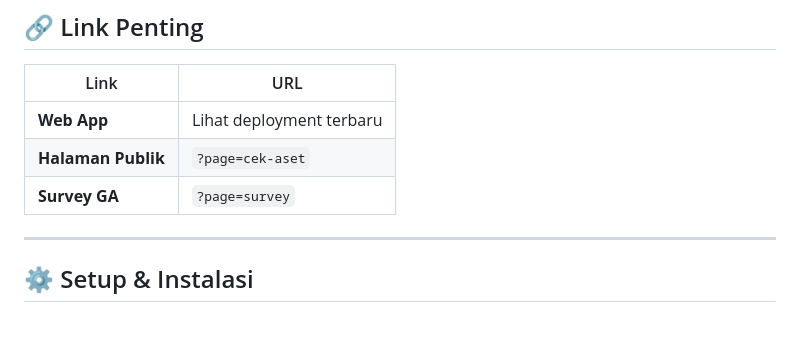
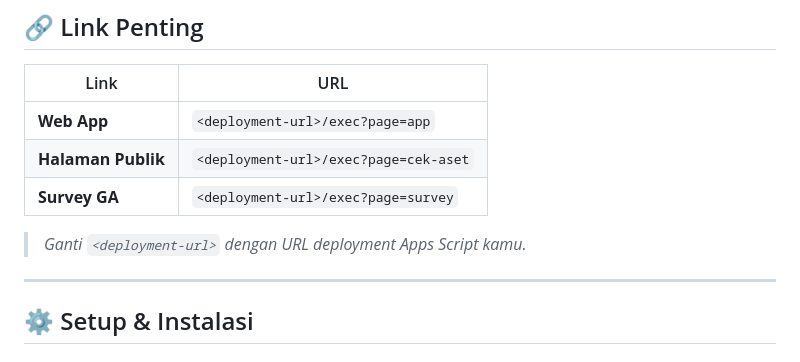
Before and after one commit to project421f-code/ga-operational-system-v1, a Markdown page: README.md, the part around the change. Rendered like a GitHub page; blank space fills up the shorter version.

Commit message:
Fix README: use absolute URL format for public links

```diff
--- a/README.md
+++ b/README.md
@@ -81,9 +81,11 @@
 
 | Link | URL |
 |------|-----|
-| **Web App** | Lihat deployment terbaru |
-| **Halaman Publik** | `?page=cek-aset` |
-| **Survey GA** | `?page=survey` |
+| **Web App** | `<deployment-url>/exec?page=app` |
+| **Halaman Publik** | `<deployment-url>/exec?page=cek-aset` |
+| **Survey GA** | `<deployment-url>/exec?page=survey` |
+
+> *Ganti `<deployment-url>` dengan URL deployment Apps Script kamu.*
 
 ---
 
```
